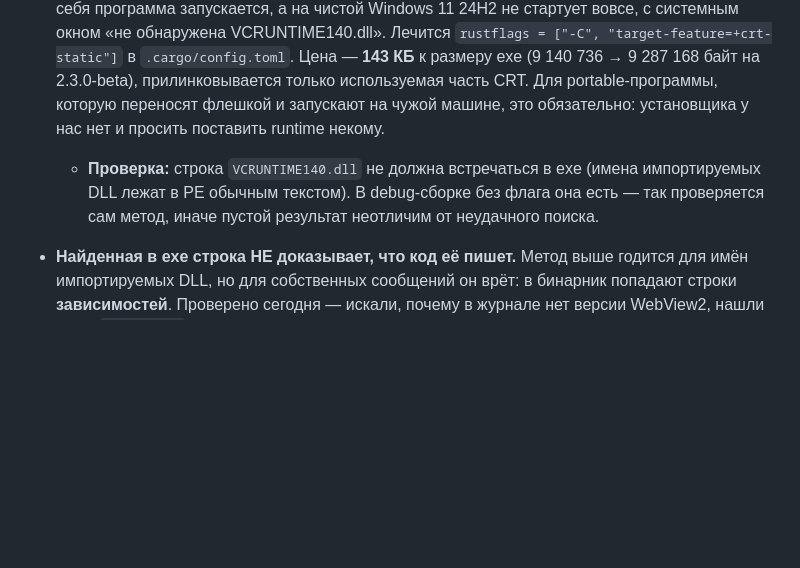
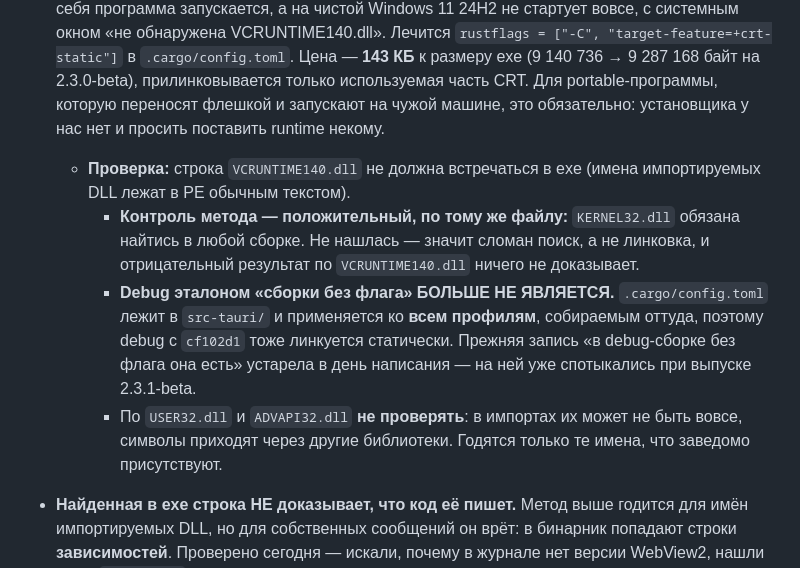
Before and after one commit to skljar/url-album-tauri, a Markdown page: CLAUDE.md, the part around the change. Drawn GitHub-style; blank space fills up the shorter version.

Commit message:
docs: контроль проверки импортов — положительный по KERNEL32.dll, debug больше не эталон

```diff
--- a/CLAUDE.md
+++ b/CLAUDE.md
@@ -508,7 +508,10 @@ CREATE TABLE nodes (
 ### Сборка и линковка
 
 - **Rust на Windows по умолчанию линкуется с C++ runtime ДИНАМИЧЕСКИ**, и собранный exe требует `VCRUNTIME140.dll` из Microsoft Visual C++ Redistributable. На машине разработчика он есть всегда — его ставят Build Tools, — поэтому **баг незаметен ровно там, где его ищут**: у себя программа запускается, а на чистой Windows 11 24H2 не стартует вовсе, с системным окном «не обнаружена VCRUNTIME140.dll». Лечится `rustflags = ["-C", "target-feature=+crt-static"]` в `.cargo/config.toml`. Цена — **143 КБ** к размеру exe (9 140 736 → 9 287 168 байт на 2.3.0-beta), прилинковывается только используемая часть CRT. Для portable-программы, которую переносят флешкой и запускают на чужой машине, это обязательно: установщика у нас нет и просить поставить runtime некому.
-  - **Проверка:** строка `VCRUNTIME140.dll` не должна встречаться в exe (имена импортируемых DLL лежат в PE обычным текстом). В debug-сборке без флага она есть — так проверяется сам метод, иначе пустой результат неотличим от неудачного поиска.
+  - **Проверка:** строка `VCRUNTIME140.dll` не должна встречаться в exe (имена импортируемых DLL лежат в PE обычным текстом).
+    - **Контроль метода — положительный, по тому же файлу:** `KERNEL32.dll` обязана найтись в любой сборке. Не нашлась — значит сломан поиск, а не линковка, и отрицательный результат по `VCRUNTIME140.dll` ничего не доказывает.
+    - **Debug эталоном «сборки без флага» БОЛЬШЕ НЕ ЯВЛЯЕТСЯ.** `.cargo/config.toml` лежит в `src-tauri/` и применяется ко **всем профилям**, собираемым оттуда, поэтому debug с `cf102d1` тоже линкуется статически. Прежняя запись «в debug-сборке без флага она есть» устарела в день написания — на ней уже спотыкались при выпуске 2.3.1-beta.
+    - По `USER32.dll` и `ADVAPI32.dll` **не проверять**: в импортах их может не быть вовсе, символы приходят через другие библиотеки. Годятся только те имена, что заведомо присутствуют.
 
 - **Найденная в exe строка НЕ доказывает, что код её пишет.** Метод выше годится для имён импортируемых DLL, но для собственных сообщений он врёт: в бинарник попадают строки **зависимостей**. Проверено сегодня — искали, почему в журнале нет версии WebView2, нашли в exe `WebView2: ` и решили, что вызов есть, а он «не срабатывает». На деле найденное принадлежало загрузчику из `wry`/`webview2-com` (`WebView2: Failed to find the app exe path.`, `WebView2: Failed to find an installed WebView2 runtime` и ещё три), а нашего вызова не существовало вовсе — совпал формат «слово, двоеточие, пробел». Строки попадают в бинарник и другими путями: `include_bytes!`/`include_str!` вшивают содержимое файла целиком (у нас так вшита иконка трея). **Доказательство — вызов в исходниках**: `grep` по имени функции плюс `git log -S` (появлялась ли строка хоть в одной ревизии). Поиск по exe оставить для того, для чего он верен, — таблицы импортов.
   - **Оговорка о расположении:** конфиг лежит в `src-tauri/.cargo/`, а cargo ищет его от текущего каталога вверх. При сборке из `src-tauri` (как описано в «Как запустить») он подхватывается; при запуске cargo из корня репозитория через `--manifest-path` — **нет**, и exe тихо соберётся с динамическим CRT.
```
